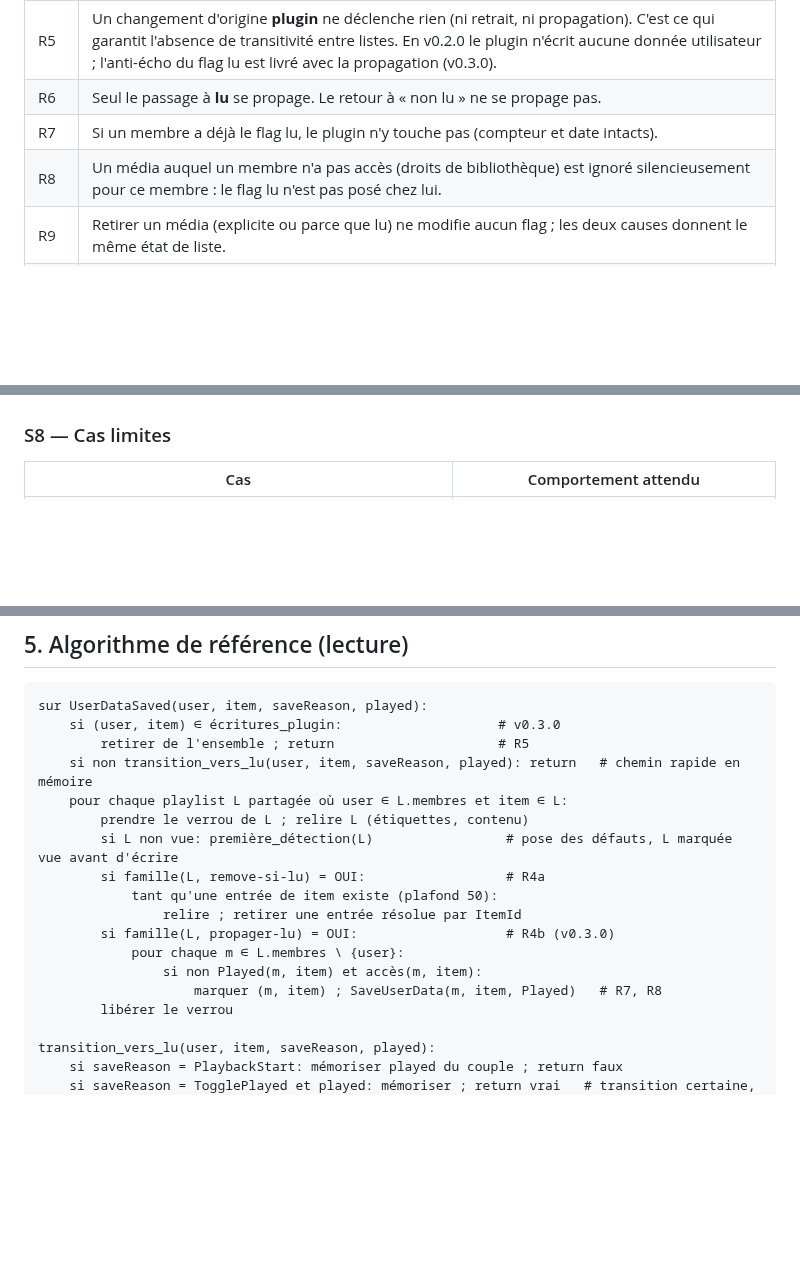
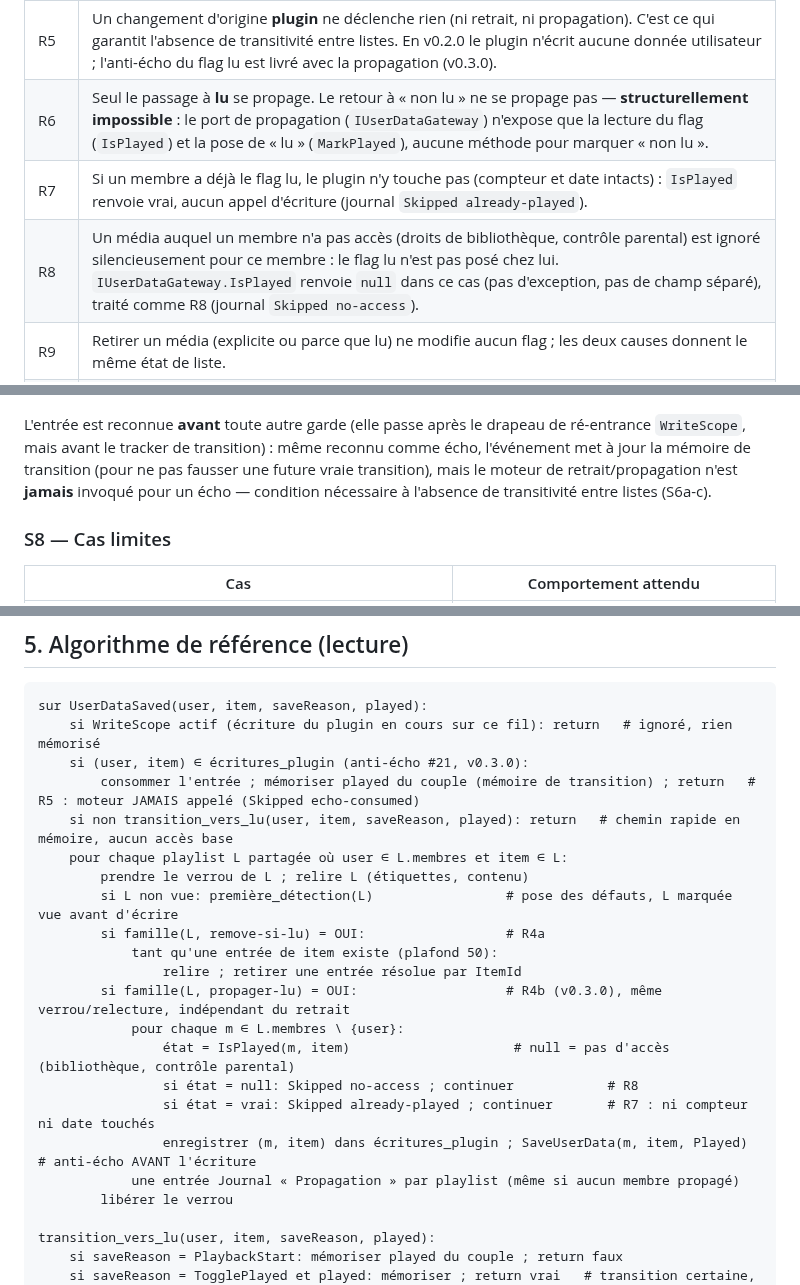
Before and after one commit to CCoupel/Emby_PlaySync, a Markdown page: docs/chronogrammes.md, 3 parts joined by grey strips. Rendered like a GitHub page; blank space fills up the shorter version.

Commit message:
docs(spec): aligne R6/R7/R8, S7 et le pseudo-code §5 sur l'implémentation v0.3.0 (#17)
Co-Authored-By: Claude Sonnet 5 <noreply@anthropic.com>

````diff
--- a/docs/chronogrammes.md
+++ b/docs/chronogrammes.md
@@ -145,9 +145,9 @@ Le plugin ne mémorise rien : si le propriétaire vide ensuite la description, l
 | R4b | **Propagation du lu (`propager-lu`)** : sur la même transition, si `propager-lu=OUI` est actif, le flag lu est posé chez les autres membres. **Indépendante** de R4a (voir la matrice ci-dessous). Livrée en **v0.3.0**. |
 | R4c | **Transition et relecture** : seule la **transition** non lu → lu déclenche R4a et R4b. Un média **déjà lu** que l'on relit jusqu'au bout ne déclenche **rien**. Décocher puis recocher « lu » est une transition : le média est retiré. Un arrêt en cours de lecture (`played=false`) ne déclenche rien. **État inconnu** (mémoire vide après un redémarrage d'Emby ou une éviction) : « inconnue = transition » ne vaut que pour les motifs de **lecture** (`PlaybackProgress`, `PlaybackFinished`) ; pour `Import`, `UpdateUserRating`, `UpdateHideFromResume` et tout motif inconnu, `played=true` avec mémoire inconnue est **mémorisé sans transition**, donc sans retrait (mettre en favori, importer ou masquer un film déjà vu ne le retire pas). Limite acceptée : un import légitime qui marque lu ne retire plus le média. **`TogglePlayed` avec `played=true` reste une transition certaine**, même si la mémoire dit déjà « lu » (marquer lu explicitement est un geste volontaire). Sortie manuelle d'un média lu qui est resté dans la liste : décocher/recocher « lu », ou le retirer directement. |
 | R5 | Un changement d'origine **plugin** ne déclenche rien (ni retrait, ni propagation). C'est ce qui garantit l'absence de transitivité entre listes. En v0.2.0 le plugin n'écrit aucune donnée utilisateur ; l'anti-écho du flag lu est livré avec la propagation (v0.3.0). |
-| R6 | Seul le passage à **lu** se propage. Le retour à « non lu » ne se propage pas. |
-| R7 | Si un membre a déjà le flag lu, le plugin n'y touche pas (compteur et date intacts). |
-| R8 | Un média auquel un membre n'a pas accès (droits de bibliothèque) est ignoré silencieusement pour ce membre : le flag lu n'est pas posé chez lui. |
+| R6 | Seul le passage à **lu** se propage. Le retour à « non lu » ne se propage pas — **structurellement impossible** : le port de propagation (`IUserDataGateway`) n'expose que la lecture du flag (`IsPlayed`) et la pose de « lu » (`MarkPlayed`), aucune méthode pour marquer « non lu ». |
+| R7 | Si un membre a déjà le flag lu, le plugin n'y touche pas (compteur et date intacts) : `IsPlayed` renvoie vrai, aucun appel d'écriture (journal `Skipped already-played`). |
+| R8 | Un média auquel un membre n'a pas accès (droits de bibliothèque, contrôle parental) est ignoré silencieusement pour ce membre : le flag lu n'est pas posé chez lui. `IUserDataGateway.IsPlayed` renvoie `null` dans ce cas (pas d'exception, pas de champ séparé), traité comme R8 (journal `Skipped no-access`). |
 | R9 | Retirer un média (explicite ou parce que lu) ne modifie aucun flag ; les deux causes donnent le même état de liste. |
 | R10 | **Avancement (D9, `propager-lu`)** : à l'arrêt ou à la pause d'une lecture par un membre (origine utilisateur), pour chaque playlist partagée contenant le média, dont il est membre et dont `propager-lu=OUI` est actif, la position de lecture (`PlaybackPositionTicks`) est écrite chez les autres membres. La **dernière lecture gagne**, dans les deux sens. Pas de transitivité entre listes. Anti-écho identique au lu (R5). **Jamais de position propagée quand `played=true`** (Emby remet la position à 0 à la fin) ni de position 0 issue du démarrage ; à la transition vers lu, R4a/R4b prennent le relais. Sans `propager-lu=OUI` : aucune écriture. Les autres données utilisateur (favori, note) ne sont pas touchées. Livrée en **v0.3.1** (issues #44–#48). |
 | R11 | **Aucun état persisté** : ni fichier, ni configuration. Le plugin garde en mémoire les playlists déjà vues et les compteurs de grâce ; après un redémarrage tout repart à zéro (première détection immédiate). « Le plugin replace ce qui manque » : étiquette absente reposée, message d'aide réécrit si la description est vide. |
@@ -365,4 +365,6 @@ sequenceDiagram
 ```
+
+L'entrée est reconnue **avant** toute autre garde (elle passe après le drapeau de ré-entrance `WriteScope`, mais avant le tracker de transition) : même reconnu comme écho, l'événement met à jour la mémoire de transition (pour ne pas fausser une future vraie transition), mais le moteur de retrait/propagation n'est **jamais** invoqué pour un écho — condition nécessaire à l'absence de transitivité entre listes (S6a-c).
 
 ### S8 — Cas limites
 
@@ -426,19 +428,23 @@ Sans `propager-lu=OUI` seule, seules les lignes des actions utilisateur ont lieu
 
 ```
 sur UserDataSaved(user, item, saveReason, played):
-    si (user, item) ∈ écritures_plugin:                    # v0.3.0
-        retirer de l'ensemble ; return                     # R5
-    si non transition_vers_lu(user, item, saveReason, played): return   # chemin rapide en mémoire
+    si WriteScope actif (écriture du plugin en cours sur ce fil): return   # ignoré, rien mémorisé
+    si (user, item) ∈ écritures_plugin (anti-écho #21, v0.3.0):
+        consommer l'entrée ; mémoriser played du couple (mémoire de transition) ; return   # R5 : moteur JAMAIS appelé (Skipped echo-consumed)
+    si non transition_vers_lu(user, item, saveReason, played): return   # chemin rapide en mémoire, aucun accès base
     pour chaque playlist L partagée où user ∈ L.membres et item ∈ L:
         prendre le verrou de L ; relire L (étiquettes, contenu)
         si L non vue: première_détection(L)                 # pose des défauts, L marquée vue avant d'écrire
         si famille(L, remove-si-lu) = OUI:                  # R4a
             tant qu'une entrée de item existe (plafond 50):
                 relire ; retirer une entrée résolue par ItemId
-        si famille(L, propager-lu) = OUI:                   # R4b (v0.3.0)
+        si famille(L, propager-lu) = OUI:                   # R4b (v0.3.0), même verrou/relecture, indépendant du retrait
             pour chaque m ∈ L.membres \ {user}:
-                si non Played(m, item) et accès(m, item):
-                    marquer (m, item) ; SaveUserData(m, item, Played)   # R7, R8
+                état = IsPlayed(m, item)                     # null = pas d'accès (bibliothèque, contrôle parental)
+                si état = null: Skipped no-access ; continuer            # R8
+                si état = vrai: Skipped already-played ; continuer       # R7 : ni compteur ni date touchés
+                enregistrer (m, item) dans écritures_plugin ; SaveUserData(m, item, Played)   # anti-écho AVANT l'écriture
+            une entrée Journal « Propagation » par playlist (même si aucun membre propagé)
         libérer le verrou
 
 transition_vers_lu(user, item, saveReason, played):
````
Also changed, not shown: other parts of docs/chronogrammes.md (+2 -2 lines).
